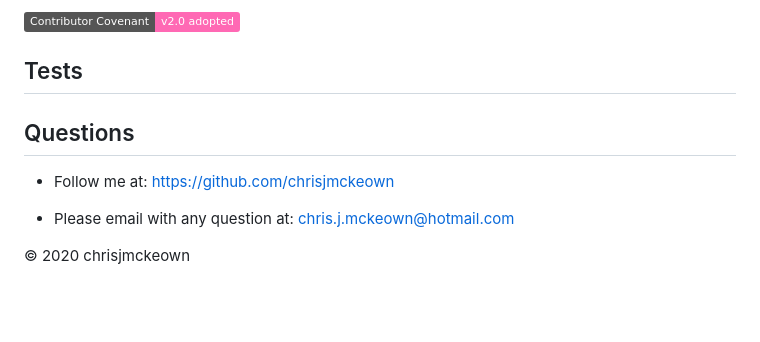
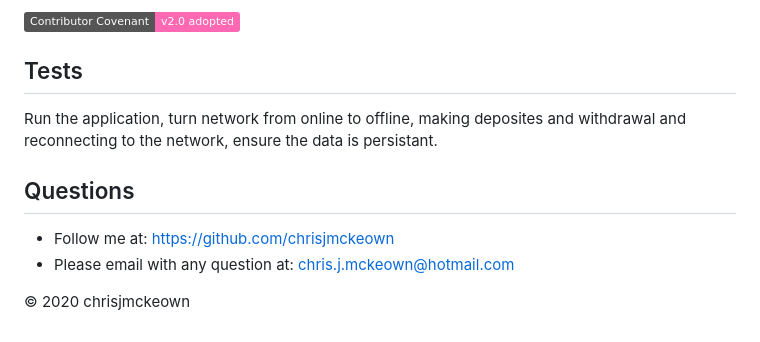
Before and after one commit to chrisjmckeown/Offline_Budget_Trackers, a Markdown page: README.md, the part around one of its changes. Drawn GitHub-style; badges without logos; blank space fills up the shorter version.

```diff
--- a/README.md
+++ b/README.md
@@ -37,11 +90,11 @@ For avid travellers who want the ability to track their withdrawals and deposits
 
 ## Tests
 
+Run the application, turn network from online to offline, making deposites and withdrawal and reconnecting to the network, ensure the data is persistant.
 
 ## Questions
 
-* Follow me at: <a href="https://github.com/chrisjmckeown" target="_blank">https://github.com/chrisjmckeown</a>
-
-* Please email with any question at: chris.j.mckeown@hotmail.com
+- Follow me at: <a href="https://github.com/chrisjmckeown" target="_blank">https://github.com/chrisjmckeown</a>
+- Please email with any question at: chris.j.mckeown@hotmail.com
 
 © 2020 chrisjmckeown
```
Also changed, not shown: other parts of README.md (+59 -6 lines), public/images/home.png (added), 3 other files.
